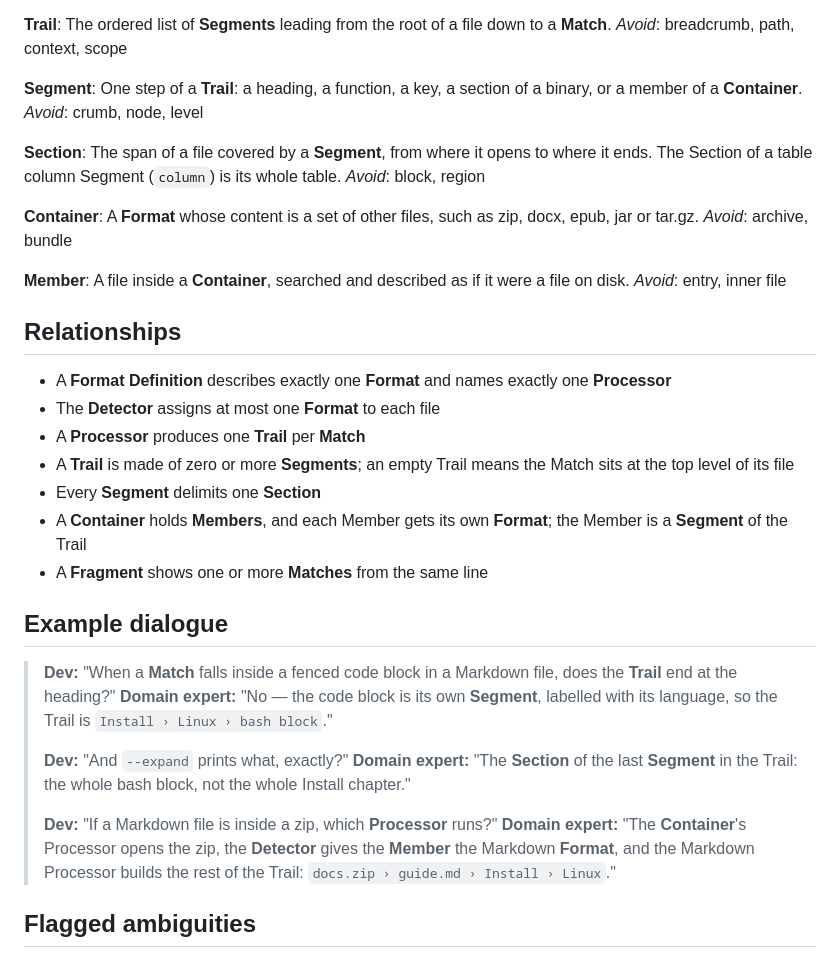
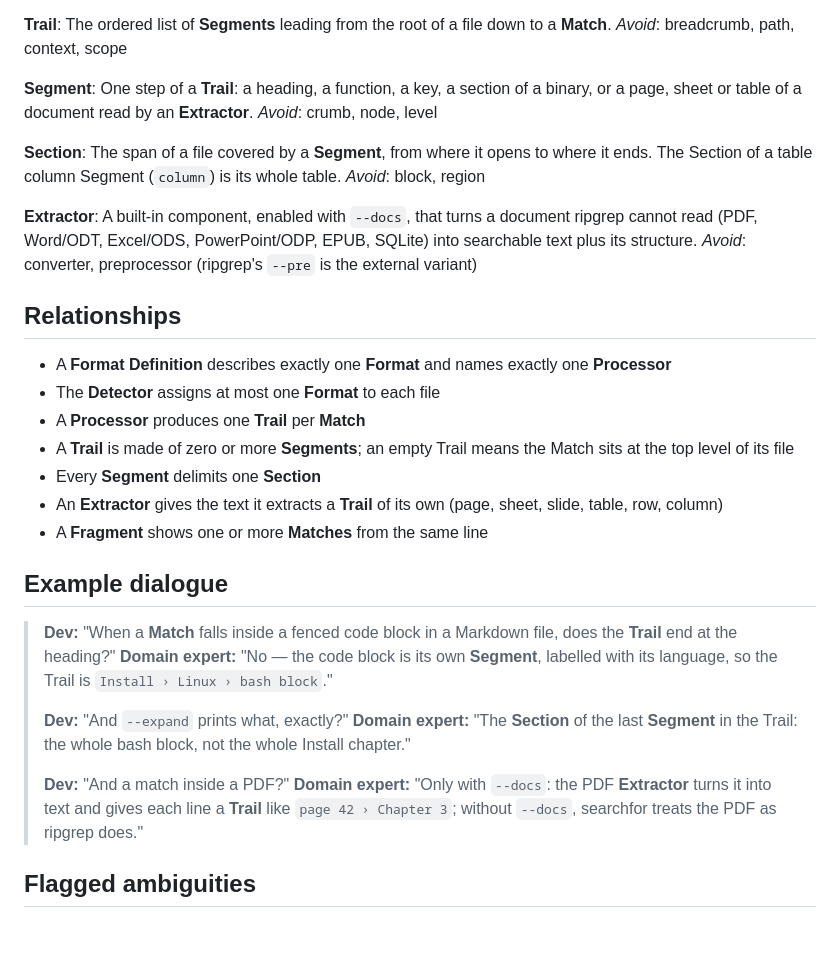
Before and after one commit to neitanod/searchfor, a Markdown page: CONTEXT.md, the part around the change. GitHub-like rendering; blank space fills up the shorter version.

Commit message:
Replace Container and Member with Extractor in the glossary

```diff
--- a/CONTEXT.md
+++ b/CONTEXT.md
@@ -55,8 +55,8 @@ The ordered list of **Segments** leading from the root of a file down to a **Mat
 _Avoid_: breadcrumb, path, context, scope
 
 **Segment**:
-One step of a **Trail**: a heading, a function, a key, a section of a binary, or a member of
-a **Container**.
+One step of a **Trail**: a heading, a function, a key, a section of a binary, or a page,
+sheet or table of a document read by an **Extractor**.
 _Avoid_: crumb, node, level
 
 **Section**:
@@ -64,13 +64,10 @@ The span of a file covered by a **Segment**, from where it opens to where it end
 of a table column Segment (`column`) is its whole table.
 _Avoid_: block, region
 
-**Container**:
-A **Format** whose content is a set of other files, such as zip, docx, epub, jar or tar.gz.
-_Avoid_: archive, bundle
-
-**Member**:
-A file inside a **Container**, searched and described as if it were a file on disk.
-_Avoid_: entry, inner file
+**Extractor**:
+A built-in component, enabled with `--docs`, that turns a document ripgrep cannot read (PDF,
+Word/ODT, Excel/ODS, PowerPoint/ODP, EPUB, SQLite) into searchable text plus its structure.
+_Avoid_: converter, preprocessor (ripgrep's `--pre` is the external variant)
 
 ## Relationships
 
@@ -80,8 +77,8 @@ _Avoid_: entry, inner file
 - A **Trail** is made of zero or more **Segments**; an empty Trail means the Match sits at the
   top level of its file
 - Every **Segment** delimits one **Section**
-- A **Container** holds **Members**, and each Member gets its own **Format**; the Member is a
-  **Segment** of the Trail
+- An **Extractor** gives the text it extracts a **Trail** of its own (page, sheet, slide,
+  table, row, column)
 - A **Fragment** shows one or more **Matches** from the same line
 
 ## Example dialogue
@@ -95,10 +92,10 @@ _Avoid_: entry, inner file
 > **Domain expert:** "The **Section** of the last **Segment** in the Trail: the whole bash
 > block, not the whole Install chapter."
 >
-> **Dev:** "If a Markdown file is inside a zip, which **Processor** runs?"
-> **Domain expert:** "The **Container**'s Processor opens the zip, the **Detector** gives
-> the **Member** the Markdown **Format**, and the Markdown Processor builds the rest of the
-> Trail: `docs.zip › guide.md › Install › Linux`."
+> **Dev:** "And a match inside a PDF?"
+> **Domain expert:** "Only with `--docs`: the PDF **Extractor** turns it into text and gives
+> each line a **Trail** like `page 42 › Chapter 3`; without `--docs`, searchfor treats the PDF
+> as ripgrep does."
 
 ## Flagged ambiguities
 
```
